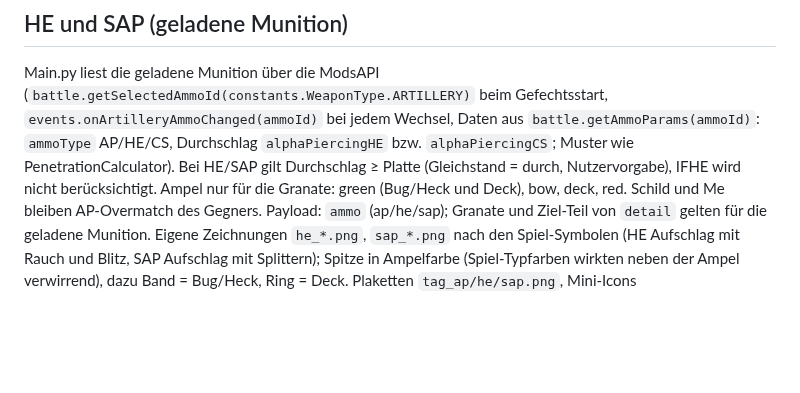
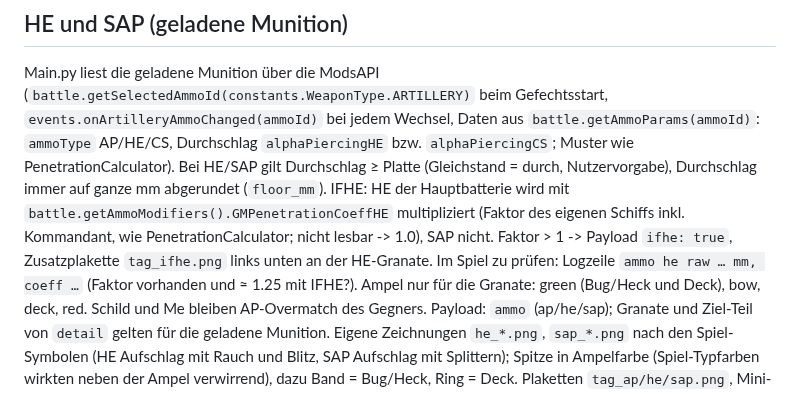
Before and after one commit to DieDreiBeiden/wows-PenLight, a Markdown page: docs/KONZEPT.md, the part around the change. GitHub-like rendering; blank space fills up the shorter version.

```diff
--- a/docs/KONZEPT.md
+++ b/docs/KONZEPT.md
@@ -53,7 +53,12 @@ Main.py liest die geladene Munition über die ModsAPI (`battle.getSelectedAmmoId
 beim Gefechtsstart, `events.onArtilleryAmmoChanged(ammoId)` bei jedem Wechsel, Daten aus
 `battle.getAmmoParams(ammoId)`: `ammoType` AP/HE/CS, Durchschlag `alphaPiercingHE` bzw.
 `alphaPiercingCS`; Muster wie PenetrationCalculator). Bei HE/SAP gilt Durchschlag ≥ Platte
-(Gleichstand = durch, Nutzervorgabe), IFHE wird nicht berücksichtigt. Ampel nur für die Granate:
+(Gleichstand = durch, Nutzervorgabe), Durchschlag immer auf ganze mm abgerundet (`floor_mm`).
+IFHE: HE der Hauptbatterie wird mit `battle.getAmmoModifiers().GMPenetrationCoeffHE` multipliziert
+(Faktor des eigenen Schiffs inkl. Kommandant, wie PenetrationCalculator; nicht lesbar -> 1.0), SAP nicht.
+Faktor > 1 -> Payload `ifhe: true`, Zusatzplakette `tag_ifhe.png` links unten an der HE-Granate.
+Im Spiel zu prüfen: Logzeile `ammo he raw … mm, coeff …` (Faktor vorhanden und ≈ 1.25 mit IFHE?).
+Ampel nur für die Granate:
 green (Bug/Heck und Deck), bow, deck, red. Schild und Me bleiben AP-Overmatch des Gegners.
 Payload: `ammo` (ap/he/sap); Granate und Ziel-Teil von `detail` gelten für die geladene Munition.
 Eigene Zeichnungen `he_*.png`, `sap_*.png` nach den Spiel-Symbolen (HE Aufschlag mit Rauch und
```
Also changed, not shown: README.de.md (+5 -3 lines), README.md (+5 -3 lines), docs/images/ammo.png, 9 other files.
